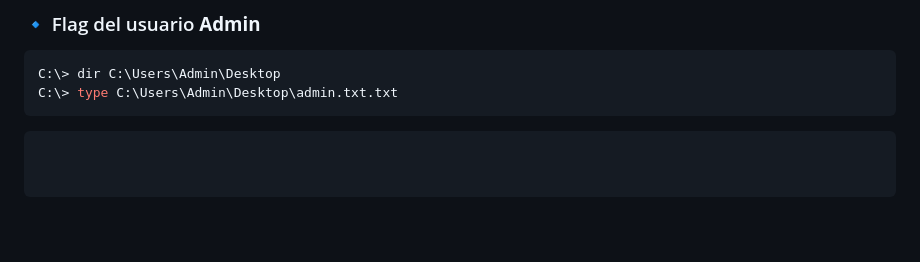
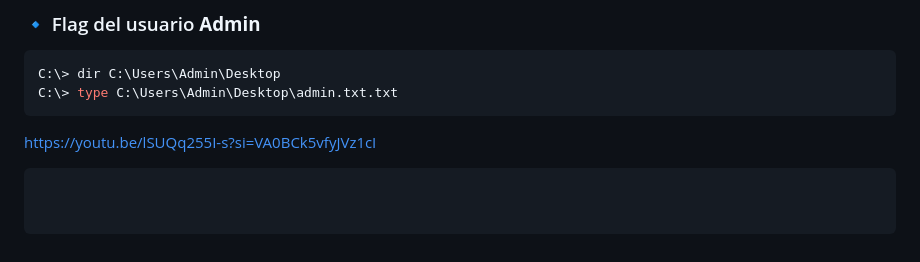
Before and after one commit to kaleth4/THEHACKERLABS, a Markdown page: MICROCHOFT/README.md, the part around the change. Rendered like a GitHub page; blank space fills up the shorter version.

````diff
--- a/MICROCHOFT/README.md
+++ b/MICROCHOFT/README.md
@@ -111,4 +111,6 @@ C:\> type C:\Users\Lola\Desktop\user.txt
 C:\> dir C:\Users\Admin\Desktop
 C:\> type C:\Users\Admin\Desktop\admin.txt.txt
 ```
+https://youtu.be/lSUQq255I-s?si=VA0BCk5vfyJVz1cI
+
 ```
````
